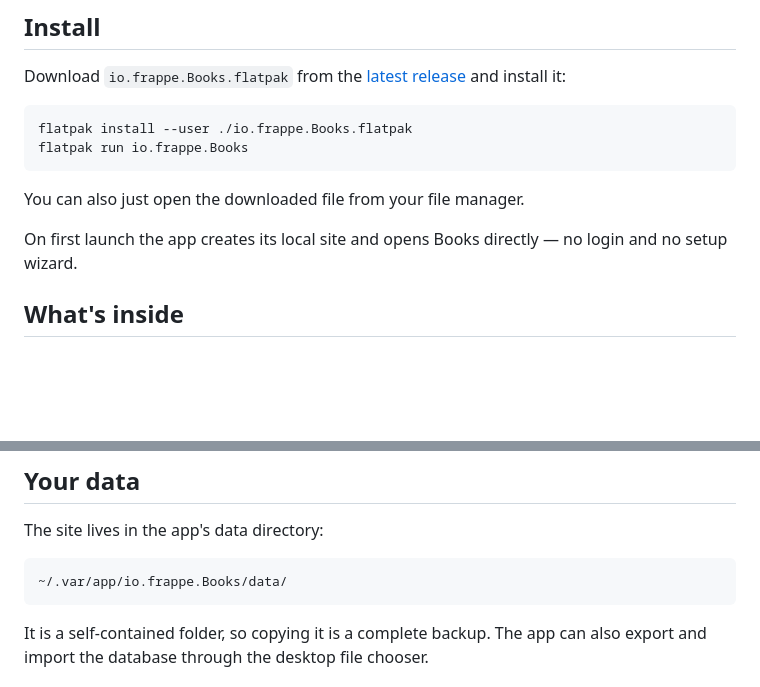
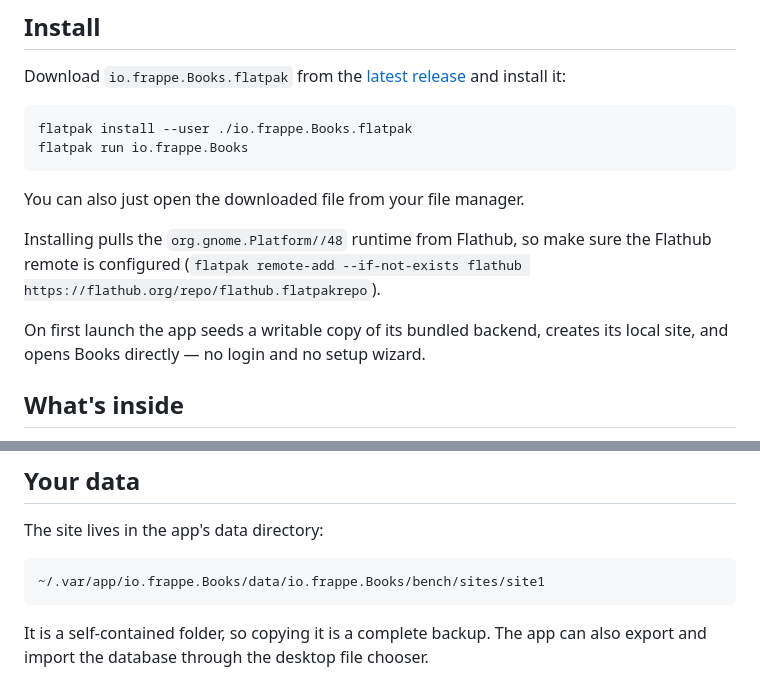
Before and after one commit to gavindsouza/frappe-books-flatpak, a Markdown page: README.md, 2 parts joined by grey strips. GitHub-like rendering; blank space fills up the shorter version.

Commit message:
docs: note the runtime requirement and data location

````diff
--- a/README.md
+++ b/README.md
@@ -25,8 +25,12 @@ flatpak run io.frappe.Books
 
 You can also just open the downloaded file from your file manager.
 
-On first launch the app creates its local site and opens Books directly — no
-login and no setup wizard.
+Installing pulls the `org.gnome.Platform//48` runtime from Flathub, so make sure
+the Flathub remote is configured (`flatpak remote-add --if-not-exists flathub
+https://flathub.org/repo/flathub.flatpakrepo`).
+
+On first launch the app seeds a writable copy of its bundled backend, creates
+its local site, and opens Books directly — no login and no setup wizard.
 
 ## What's inside
 
@@ -44,7 +48,7 @@ The Flatpak requests no network permission; everything runs on localhost.
 The site lives in the app's data directory:
 
 ```
-~/.var/app/io.frappe.Books/data/
+~/.var/app/io.frappe.Books/data/io.frappe.Books/bench/sites/site1
 ```
 
 It is a self-contained folder, so copying it is a complete backup. The app can
````
